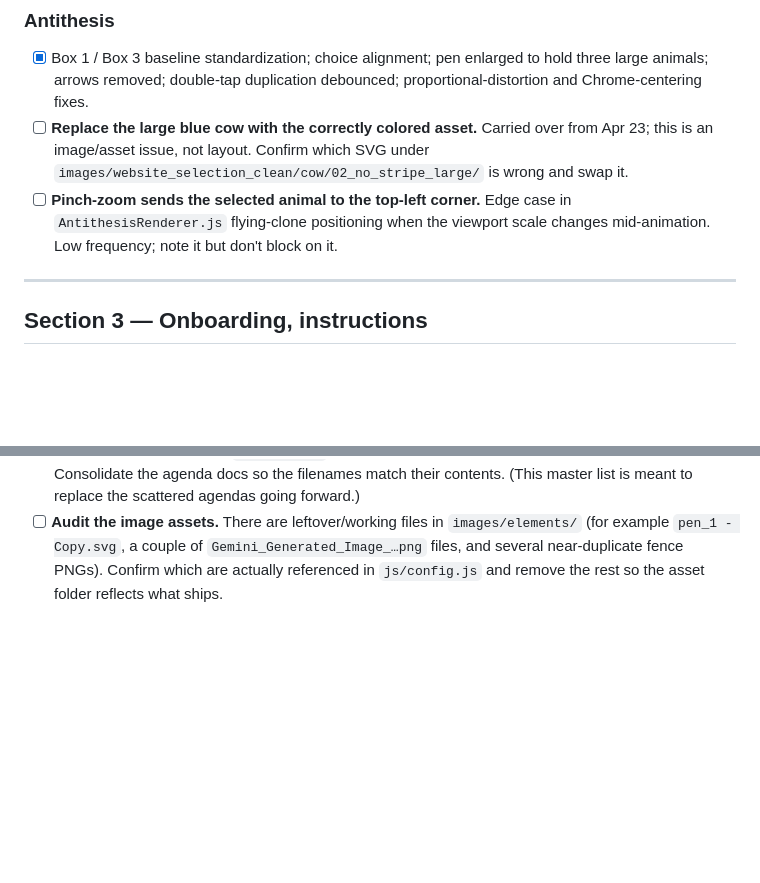
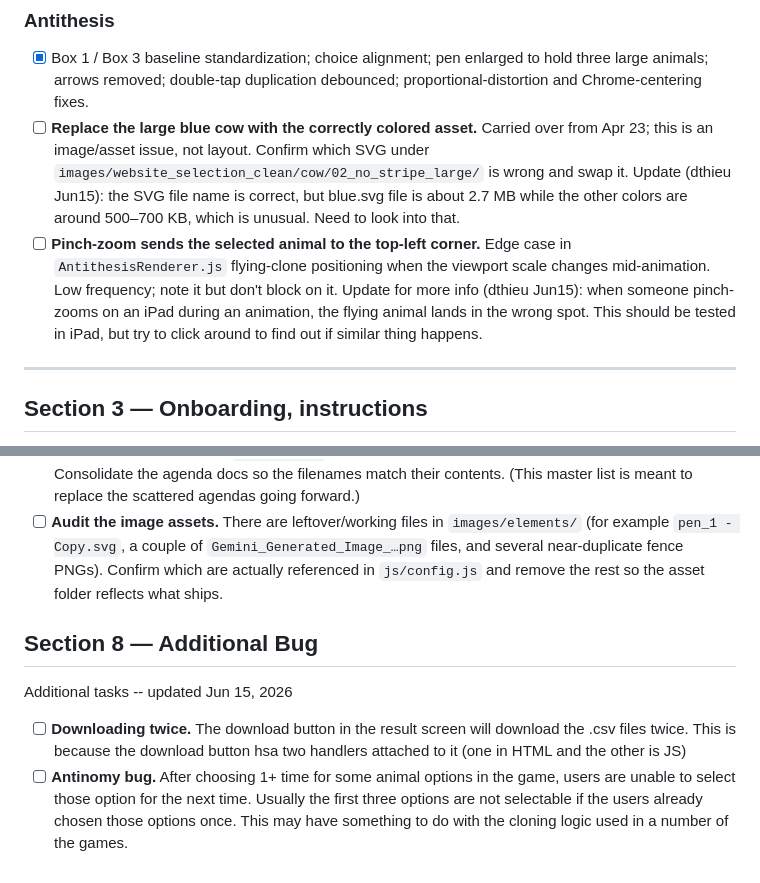
Before and after one commit to AmirF19/torr_ec_v0, a Markdown page: TORR_EC_Master_Task_List_06_011_2026.md, 2 parts joined by grey strips. Drawn GitHub-style; blank space fills up the shorter version.

Commit message:
update the master task

```diff
--- a/TORR_EC_Master_Task_List_06_011_2026.md
+++ b/TORR_EC_Master_Task_List_06_011_2026.md
@@ -91,8 +91,8 @@ Most of these are carried over from the Apr 7 and Apr 23 bug bash sessions that
 
 ### Antithesis
 - [x] Box 1 / Box 3 baseline standardization; choice alignment; pen enlarged to hold three large animals; arrows removed; double-tap duplication debounced; proportional-distortion and Chrome-centering fixes.
-- [ ] **Replace the large blue cow with the correctly colored asset.** Carried over from Apr 23; this is an image/asset issue, not layout. Confirm which SVG under `images/website_selection_clean/cow/02_no_stripe_large/` is wrong and swap it.
-- [ ] **Pinch-zoom sends the selected animal to the top-left corner.** Edge case in `AntithesisRenderer.js` flying-clone positioning when the viewport scale changes mid-animation. Low frequency; note it but don't block on it.
+- [ ] **Replace the large blue cow with the correctly colored asset.** Carried over from Apr 23; this is an image/asset issue, not layout. Confirm which SVG under `images/website_selection_clean/cow/02_no_stripe_large/` is wrong and swap it. Update (dthieu Jun15): the SVG file name is correct, but blue.svg file is about 2.7 MB while the other colors are around 500–700 KB, which is unusual. Need to look into that.
+- [ ] **Pinch-zoom sends the selected animal to the top-left corner.** Edge case in `AntithesisRenderer.js` flying-clone positioning when the viewport scale changes mid-animation. Low frequency; note it but don't block on it. Update for more info (dthieu Jun15): when someone pinch-zooms on an iPad during an animation, the flying animal lands in the wrong spot. This should be tested in iPad, but try to click around to find out if similar thing happens.
 
 ---
 
@@ -140,3 +140,8 @@ Small, safe, and easy to hand off.
 - [x] **Add a `.gitignore`.** *(Fixed June 8.)* Added a `.gitignore` covering `.wrangler/`, OS junk (`.DS_Store`/`Thumbs.db`/etc.), editor folders, and `node_modules/`, and untracked the previously committed `.wrangler/cache/` (including `wrangler-account.json`) with `git rm --cached`. Staged, not yet committed.
 - [ ] **Tidy the docs.** The file named `TORR_EC_Bug_Bash_Agenda_03_22_2026.md` actually contains the April 7 revision inside it, and an `..._04_07_…` file shows up in the git history but isn't present now. Consolidate the agenda docs so the filenames match their contents. (This master list is meant to replace the scattered agendas going forward.)
 - [ ] **Audit the image assets.** There are leftover/working files in `images/elements/` (for example `pen_1 - Copy.svg`, a couple of `Gemini_Generated_Image_…png` files, and several near-duplicate fence PNGs). Confirm which are actually referenced in `js/config.js` and remove the rest so the asset folder reflects what ships.
+
+## Section 8 — Additional Bug
+Additional tasks -- updated Jun 15, 2026
+- [ ] **Downloading twice.** The download button in the result screen will download the .csv files twice. This is because the download button hsa two handlers attached to it (one in HTML and the other is JS)
+- [ ] **Antinomy bug.** After choosing 1+ time for some animal options in the game, users are unable to select those option for the next time. Usually the first three options are not selectable if the users already chosen those options once. This may have something to do with the cloning logic used in a number of the games.
```
Also changed, not shown: other parts of TORR_EC_Master_Task_List_06_011_2026.md (+1 -1 lines).
